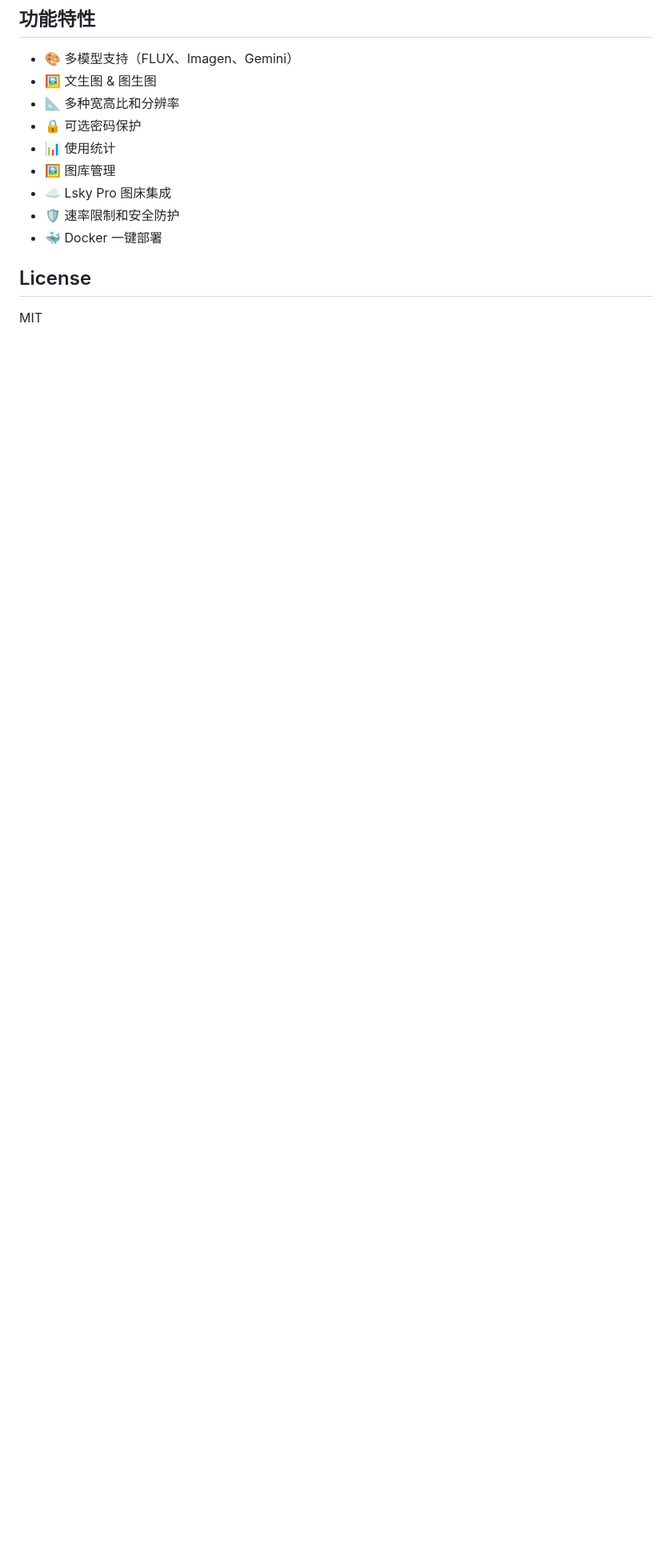
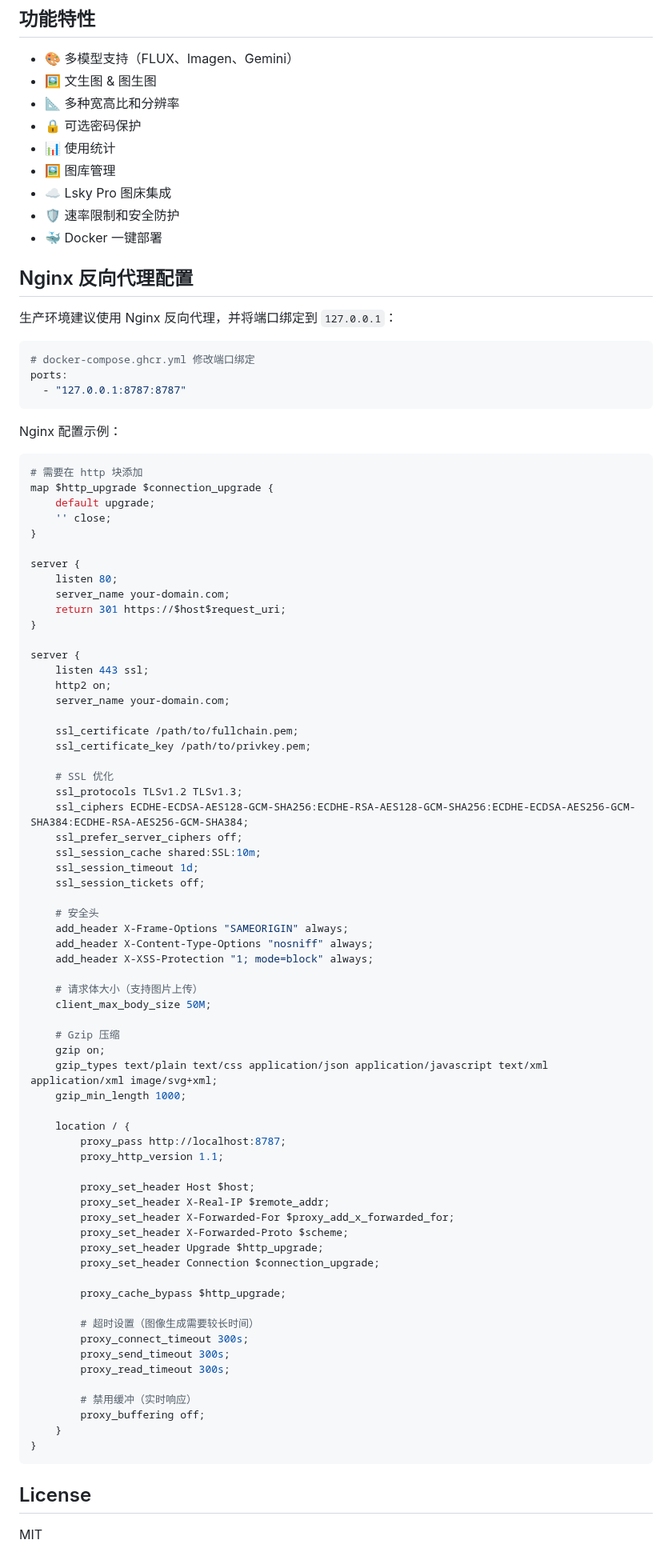
Before and after one commit to GLH08/Fal-image, a Markdown page: README.md, the part around the change. Shown at 80% size. Drawn GitHub-style; blank space fills up the shorter version.

Commit message:
docs: add Nginx reverse proxy configuration

````diff
--- a/README.md
+++ b/README.md
@@ -180,6 +180,84 @@ docker-compose up -d --build  # 重新构建
 - 🛡️ 速率限制和安全防护
 - 🐳 Docker 一键部署
 
+## Nginx 反向代理配置
+
+生产环境建议使用 Nginx 反向代理，并将端口绑定到 `127.0.0.1`：
+
+```yaml
+# docker-compose.ghcr.yml 修改端口绑定
+ports:
+  - "127.0.0.1:8787:8787"
+```
+
+Nginx 配置示例：
+
+```nginx
+# 需要在 http 块添加
+map $http_upgrade $connection_upgrade {
+    default upgrade;
+    '' close;
+}
+
+server {
+    listen 80;
+    server_name your-domain.com;
+    return 301 https://$host$request_uri;
+}
+
+server {
+    listen 443 ssl;
+    http2 on;
+    server_name your-domain.com;
+
+    ssl_certificate /path/to/fullchain.pem;
+    ssl_certificate_key /path/to/privkey.pem;
+
+    # SSL 优化
+    ssl_protocols TLSv1.2 TLSv1.3;
+    ssl_ciphers ECDHE-ECDSA-AES128-GCM-SHA256:ECDHE-RSA-AES128-GCM-SHA256:ECDHE-ECDSA-AES256-GCM-SHA384:ECDHE-RSA-AES256-GCM-SHA384;
+    ssl_prefer_server_ciphers off;
+    ssl_session_cache shared:SSL:10m;
+    ssl_session_timeout 1d;
+    ssl_session_tickets off;
+
+    # 安全头
+    add_header X-Frame-Options "SAMEORIGIN" always;
+    add_header X-Content-Type-Options "nosniff" always;
+    add_header X-XSS-Protection "1; mode=block" always;
+
+    # 请求体大小（支持图片上传）
+    client_max_body_size 50M;
+
+    # Gzip 压缩
+    gzip on;
+    gzip_types text/plain text/css application/json application/javascript text/xml application/xml image/svg+xml;
+    gzip_min_length 1000;
+
+    location / {
+        proxy_pass http://localhost:8787;
+        proxy_http_version 1.1;
+
+        proxy_set_header Host $host;
+        proxy_set_header X-Real-IP $remote_addr;
+        proxy_set_header X-Forwarded-For $proxy_add_x_forwarded_for;
+        proxy_set_header X-Forwarded-Proto $scheme;
+        proxy_set_header Upgrade $http_upgrade;
+        proxy_set_header Connection $connection_upgrade;
+
+        proxy_cache_bypass $http_upgrade;
+
+        # 超时设置（图像生成需要较长时间）
+        proxy_connect_timeout 300s;
+        proxy_send_timeout 300s;
+        proxy_read_timeout 300s;
+
+        # 禁用缓冲（实时响应）
+        proxy_buffering off;
+    }
+}
+```
+
 ## License
 
 MIT
````
